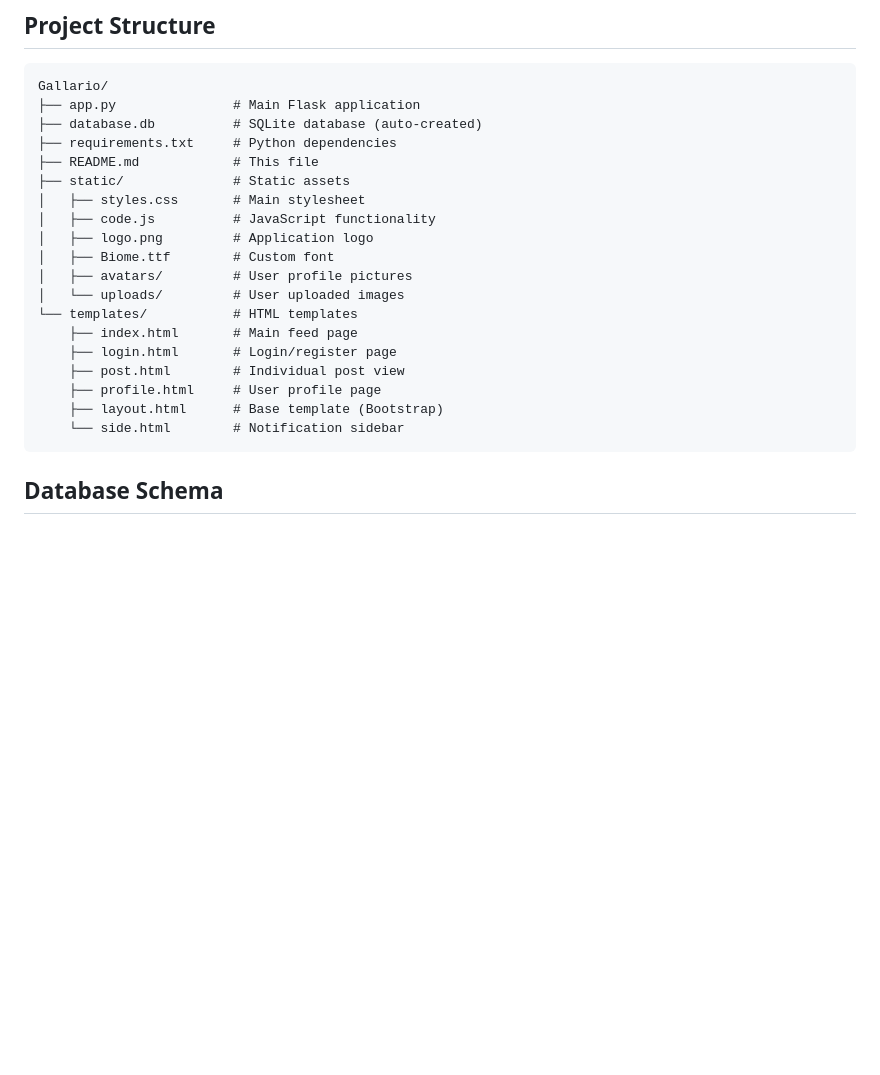
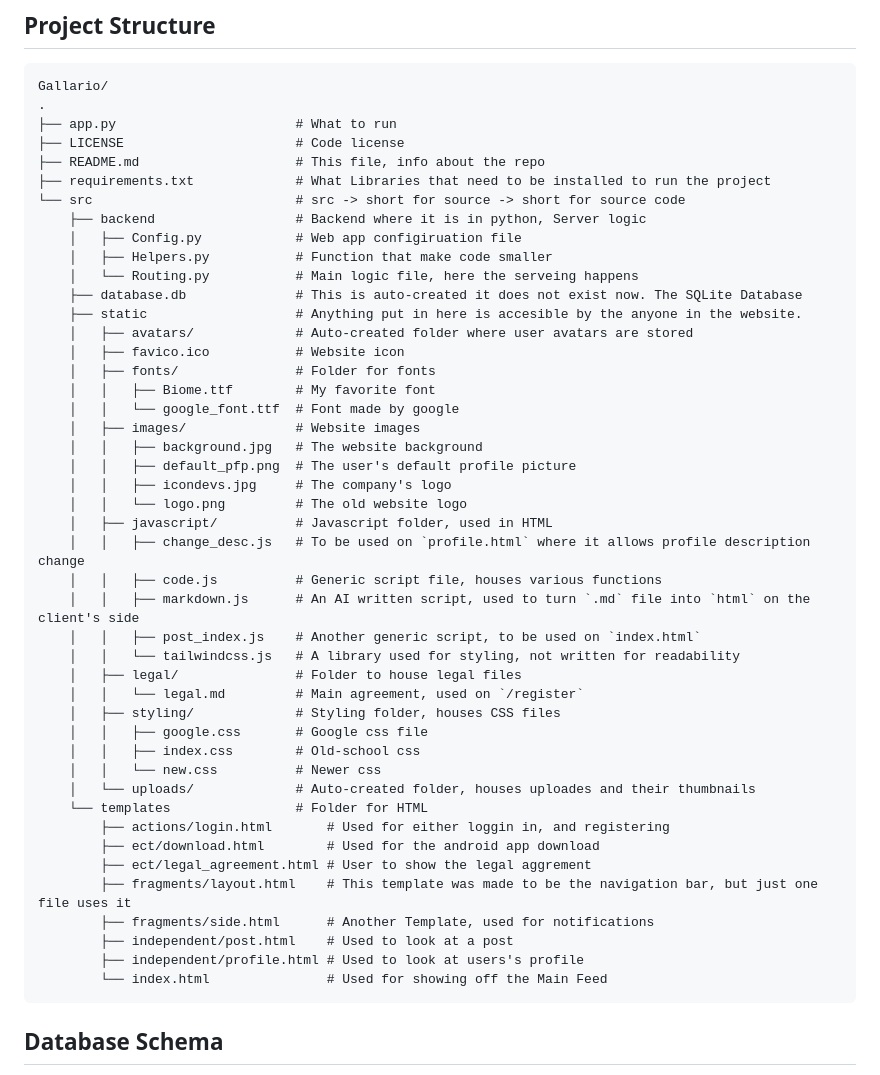
Before and after one commit to Coco-developers/GallarioV2, a Markdown page: README.md, the part around the change. GitHub-like rendering; blank space fills up the shorter version.

Commit message:
Updated the README for the new folder structure

````diff
--- a/README.md
+++ b/README.md
@@ -88,24 +88,50 @@ Have Python and download all the libraries from `requirements.txt` file.
 
 ```
 Gallario/
-├── app.py               # Main Flask application
-├── database.db          # SQLite database (auto-created)
-├── requirements.txt     # Python dependencies
-├── README.md            # This file
-├── static/              # Static assets
-│   ├── styles.css       # Main stylesheet
-│   ├── code.js          # JavaScript functionality
-│   ├── logo.png         # Application logo
-│   ├── Biome.ttf        # Custom font
-│   ├── avatars/         # User profile pictures
-│   └── uploads/         # User uploaded images
-└── templates/           # HTML templates
-    ├── index.html       # Main feed page
-    ├── login.html       # Login/register page
-    ├── post.html        # Individual post view
-    ├── profile.html     # User profile page
-    ├── layout.html      # Base template (Bootstrap)
-    └── side.html        # Notification sidebar
+.
+├── app.py                       # What to run
+├── LICENSE                      # Code license
+├── README.md                    # This file, info about the repo
+├── requirements.txt             # What Libraries that need to be installed to run the project
+└── src                          # src -> short for source -> short for source code
+    ├── backend                  # Backend where it is in python, Server logic
+    │   ├── Config.py            # Web app configiruation file
+    │   ├── Helpers.py           # Function that make code smaller
+    │   └── Routing.py           # Main logic file, here the serveing happens
+    ├── database.db              # This is auto-created it does not exist now. The SQLite Database
+    ├── static                   # Anything put in here is accesible by the anyone in the website.
+    │   ├── avatars/             # Auto-created folder where user avatars are stored
+    │   ├── favico.ico           # Website icon
+    │   ├── fonts/               # Folder for fonts
+    │   │   ├── Biome.ttf        # My favorite font
+    │   │   └── google_font.ttf  # Font made by google
+    │   ├── images/              # Website images
+    │   │   ├── background.jpg   # The website background
+    │   │   ├── default_pfp.png  # The user's default profile picture
+    │   │   ├── icondevs.jpg     # The company's logo
+    │   │   └── logo.png         # The old website logo
+    │   ├── javascript/          # Javascript folder, used in HTML
+    │   │   ├── change_desc.js   # To be used on `profile.html` where it allows profile description change
+    │   │   ├── code.js          # Generic script file, houses various functions
+    │   │   ├── markdown.js      # An AI written script, used to turn `.md` file into `html` on the client's side
+    │   │   ├── post_index.js    # Another generic script, to be used on `index.html`
+    │   │   └── tailwindcss.js   # A library used for styling, not written for readability
+    │   ├── legal/               # Folder to house legal files
+    │   │   └── legal.md         # Main agreement, used on `/register`
+    │   ├── styling/             # Styling folder, houses CSS files
+    │   │   ├── google.css       # Google css file
+    │   │   ├── index.css        # Old-school css
+    │   │   └── new.css          # Newer css
+    │   └── uploads/             # Auto-created folder, houses uploades and their thumbnails
+    └── templates                # Folder for HTML
+        ├── actions/login.html       # Used for either loggin in, and registering
+        ├── ect/download.html        # Used for the android app download
+        ├── ect/legal_agreement.html # User to show the legal aggrement
+        ├── fragments/layout.html    # This template was made to be the navigation bar, but just one file uses it
+        ├── fragments/side.html      # Another Template, used for notifications
+        ├── independent/post.html    # Used to look at a post
+        ├── independent/profile.html # Used to look at users's profile
+        └── index.html               # Used for showing off the Main Feed
 ```
 
 ## Database Schema
````
